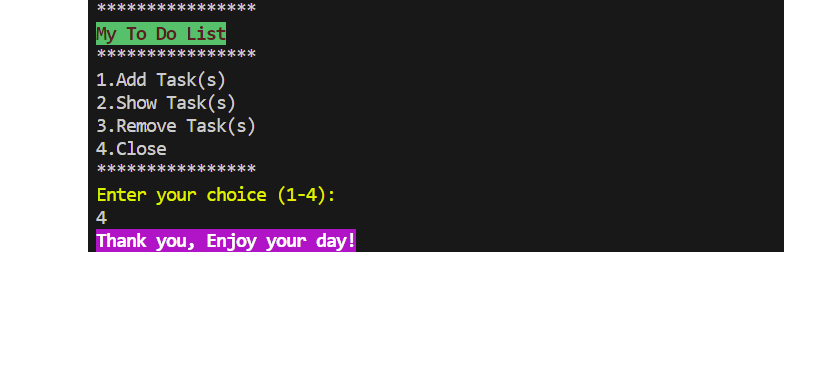
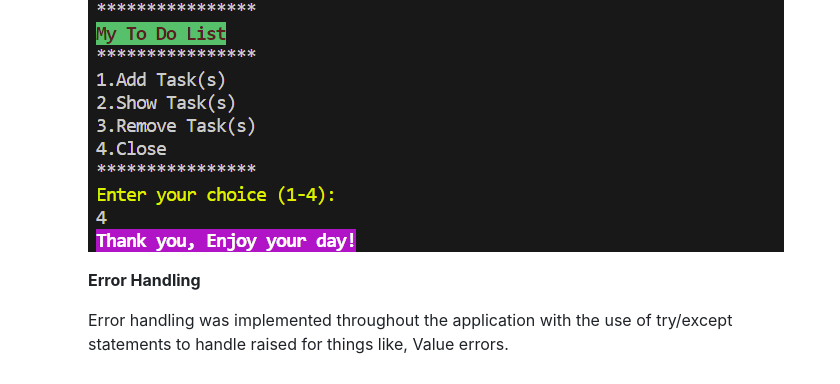
Before and after one commit to Neelp20/to_do_list, a Markdown page: README.md, the part around the change. GitHub-like rendering; blank space fills up the shorter version.

Commit message:
Add error handling details in readme.md

```diff
--- a/README.md
+++ b/README.md
@@ -157,6 +157,10 @@ IMPLEMENTATION
 
     ![Close](docs/screenshots/exit_app.png)
 
+    **Error Handling**
+
+    Error handling was implemented throughout the application with the use of try/except statements to handle raised for things like, Value errors.
+
 
 
 
```
